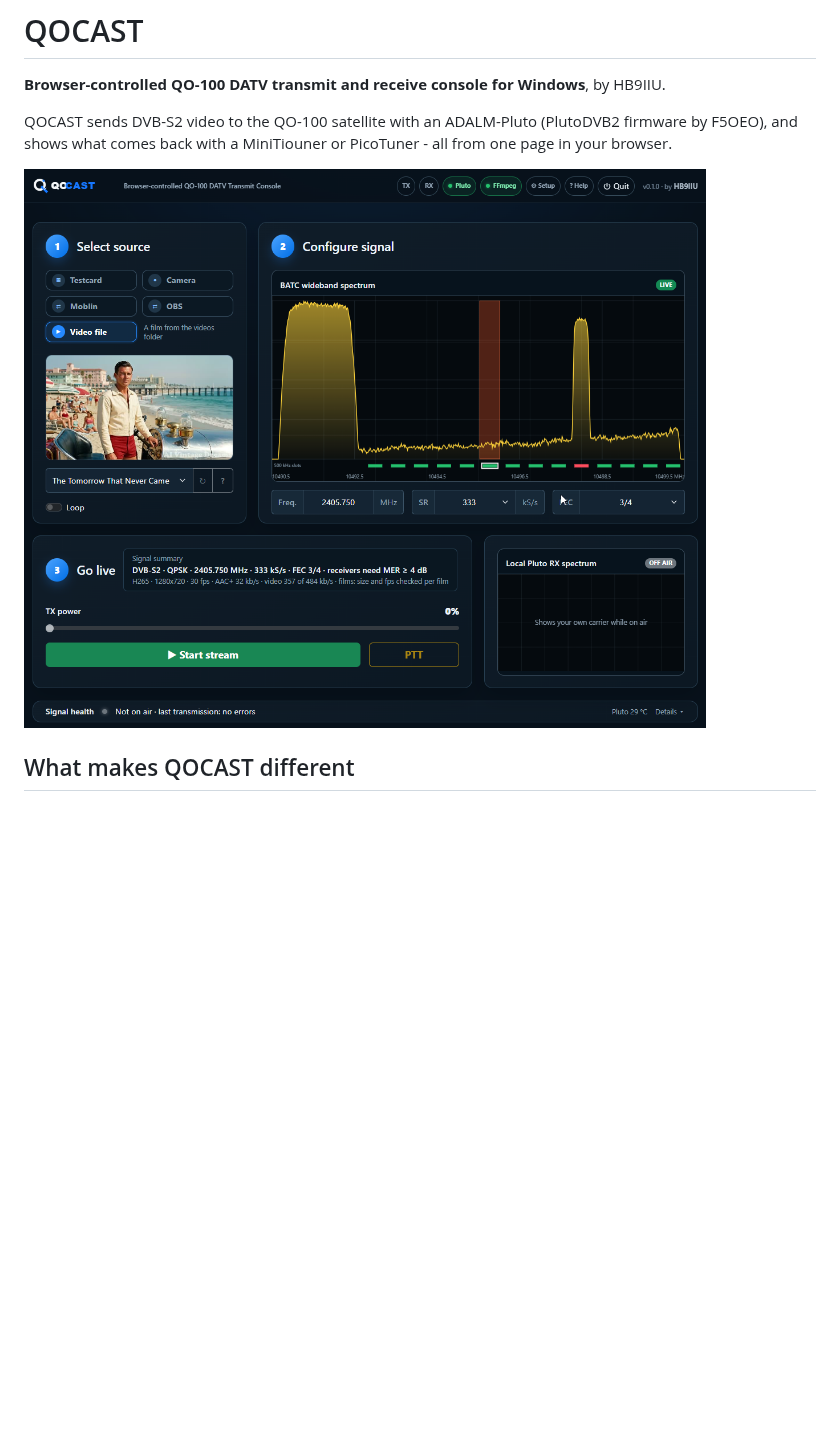
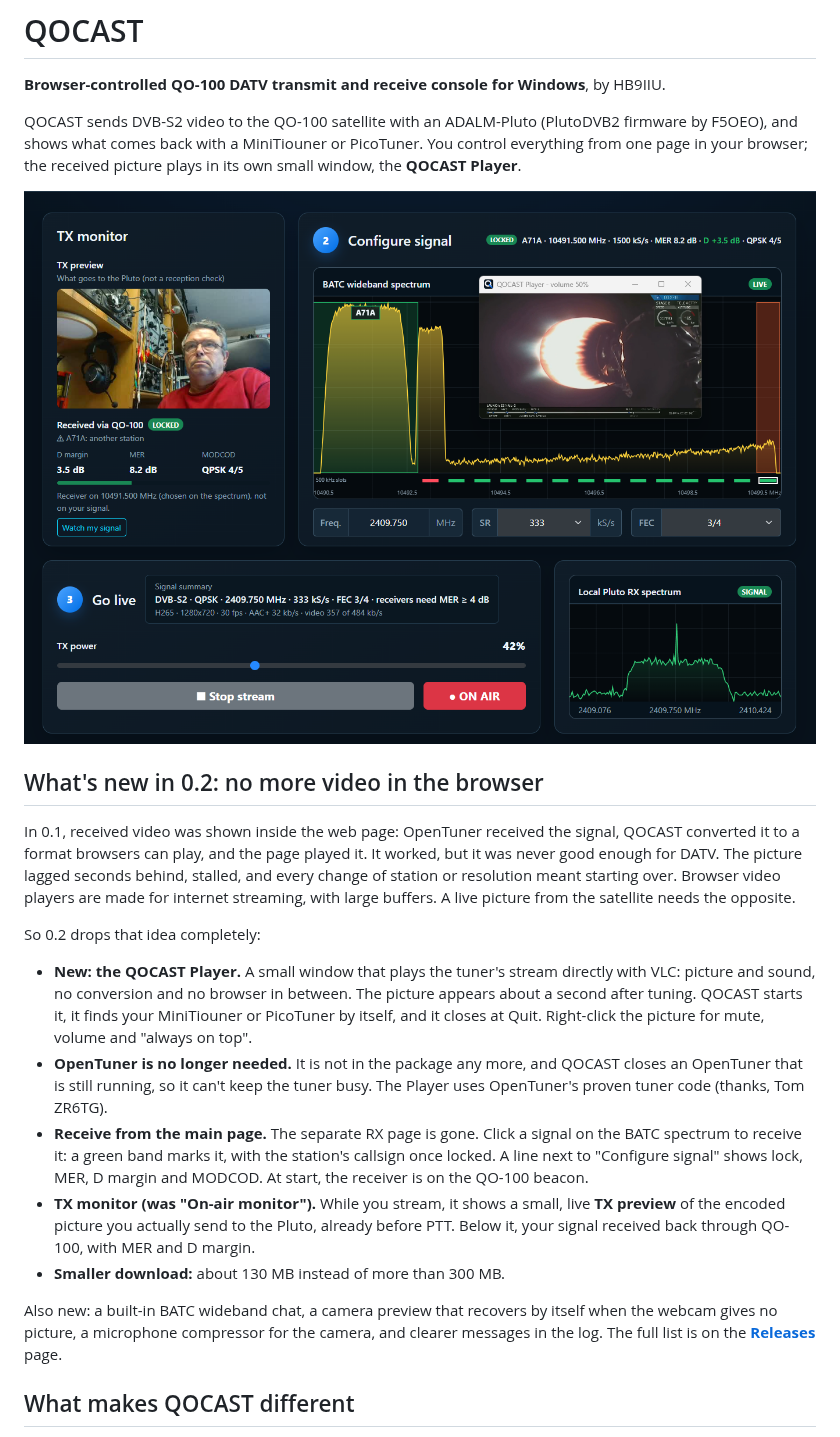
Before and after one commit to HB9IIU/QOCAST, a Markdown page: README.md, the part around one of its changes. GitHub-like rendering; pictures changed too: images/screenshot.png; blank space fills up the shorter version.

Commit message:
README for 0.2.0

```diff
--- a/README.md
+++ b/README.md
@@ -4,9 +4,44 @@
 
 QOCAST sends DVB-S2 video to the QO-100 satellite with an ADALM-Pluto
 (PlutoDVB2 firmware by F5OEO), and shows what comes back with a MiniTiouner or
-PicoTuner - all from one page in your browser.
+PicoTuner. You control everything from one page in your browser; the received
+picture plays in its own small window, the **QOCAST Player**.
 
 ![QOCAST main page](images/screenshot.png)
+
+## What's new in 0.2: no more video in the browser
+
+In 0.1, received video was shown inside the web page: OpenTuner received the
+signal, QOCAST converted it to a format browsers can play, and the page played
+it. It worked, but it was never good enough for DATV. The picture lagged
+seconds behind, stalled, and every change of station or resolution meant
+starting over. Browser video players are made for internet streaming, with
+large buffers. A live picture from the satellite needs the opposite.
+
+So 0.2 drops that idea completely:
+
+- **New: the QOCAST Player.** A small window that plays the tuner's stream
+  directly with VLC: picture and sound, no conversion and no browser in
+  between. The picture appears about a second after tuning. QOCAST starts it,
+  it finds your MiniTiouner or PicoTuner by itself, and it closes at Quit.
+  Right-click the picture for mute, volume and "always on top".
+- **OpenTuner is no longer needed.** It is not in the package any more, and
+  QOCAST closes an OpenTuner that is still running, so it can't keep the tuner
+  busy. The Player uses OpenTuner's proven tuner code (thanks, Tom ZR6TG).
+- **Receive from the main page.** The separate RX page is gone. Click a signal
+  on the BATC spectrum to receive it: a green band marks it, with the station's
+  callsign once locked. A line next to "Configure signal" shows lock, MER,
+  D margin and MODCOD. At start, the receiver is on the QO-100 beacon.
+- **TX monitor (was "On-air monitor").** While you stream, it shows a small,
+  live **TX preview** of the encoded picture you actually send to the Pluto,
+  already before PTT. Below it, your signal received back through QO-100, with
+  MER and D margin.
+- **Smaller download:** about 130 MB instead of more than 300 MB.
+
+Also new: a built-in BATC wideband chat, a camera preview that recovers by
+itself when the webcam gives no picture, a microphone compressor for the
+camera, and clearer messages in the log. The full list is on the
+**[Releases](../../releases)** page.
 
 ## What makes QOCAST different
 
```
Also changed, not shown: other parts of README.md (+20 -17 lines), 2 other files.
